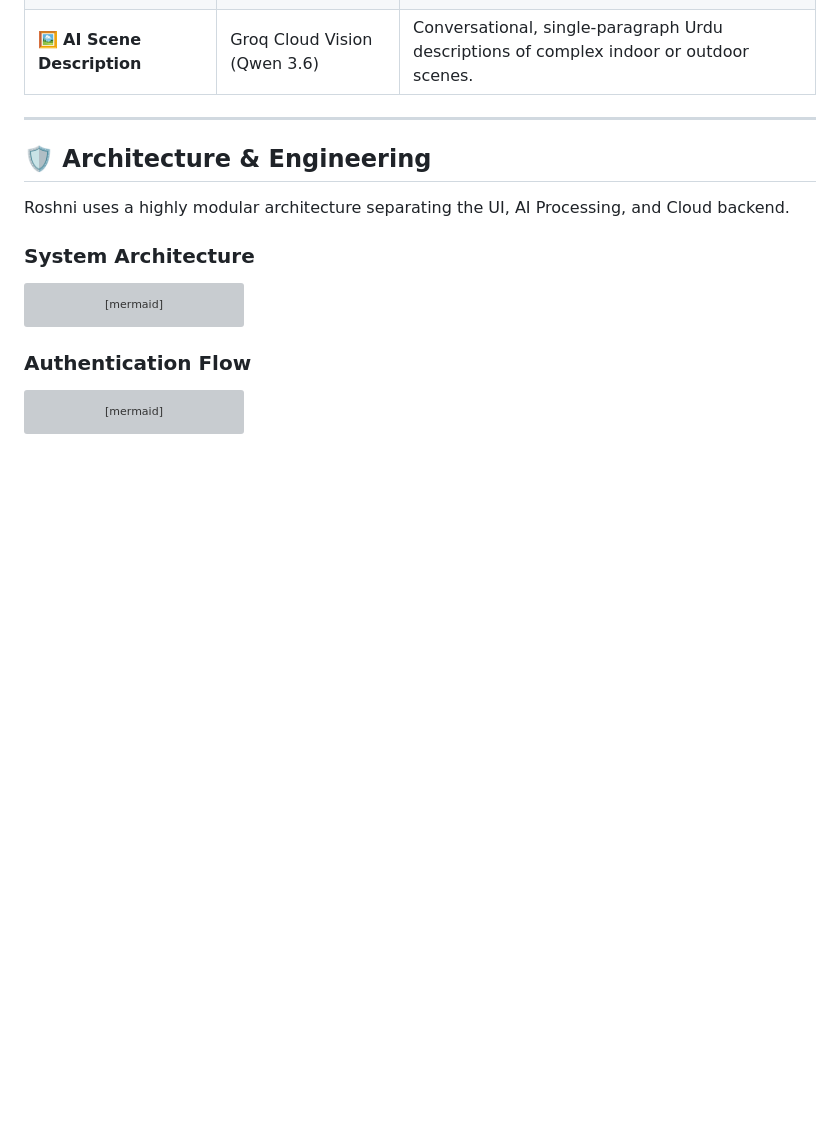
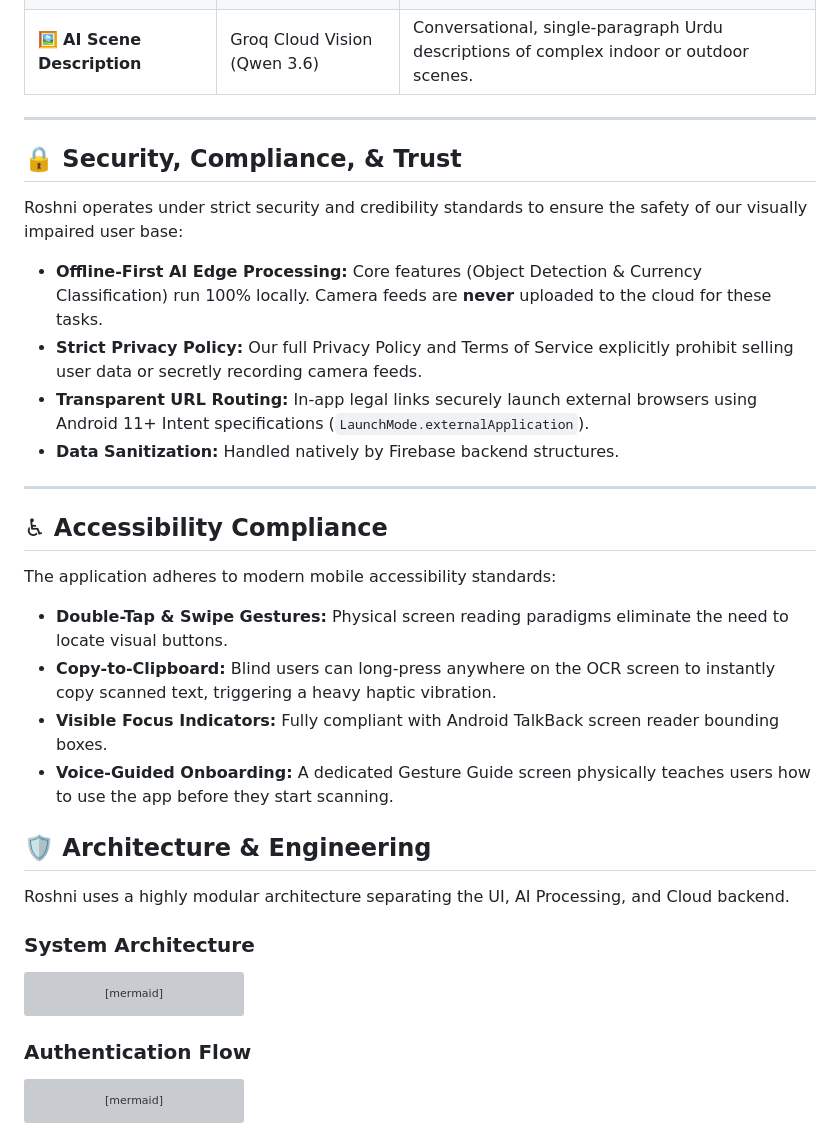
Before and after one commit to sohaibAkhlaq/RoshniApp, a Markdown page: README.md, the part around the change. Drawn GitHub-style; blank space fills up the shorter version; grey boxes are pictures that could not be loaded.

Commit message:
docs: finalize README with security and accessibility sections

```diff
--- a/README.md
+++ b/README.md
@@ -38,6 +38,24 @@ Roshni ships with 5 specialized vision tools bundled into one lightweight interf
 | 🖼️ **AI Scene Description** | Groq Cloud Vision (Qwen 3.6) | Conversational, single-paragraph Urdu descriptions of complex indoor or outdoor scenes. |
 
 ---
+
+## 🔒 Security, Compliance, & Trust
+
+Roshni operates under strict security and credibility standards to ensure the safety of our visually impaired user base:
+- **Offline-First AI Edge Processing:** Core features (Object Detection & Currency Classification) run 100% locally. Camera feeds are **never** uploaded to the cloud for these tasks.
+- **Strict Privacy Policy:** Our full Privacy Policy and Terms of Service explicitly prohibit selling user data or secretly recording camera feeds.
+- **Transparent URL Routing:** In-app legal links securely launch external browsers using Android 11+ Intent specifications (`LaunchMode.externalApplication`).
+- **Data Sanitization:** Handled natively by Firebase backend structures.
+
+---
+
+## ♿ Accessibility Compliance
+
+The application adheres to modern mobile accessibility standards:
+- **Double-Tap & Swipe Gestures:** Physical screen reading paradigms eliminate the need to locate visual buttons.
+- **Copy-to-Clipboard:** Blind users can long-press anywhere on the OCR screen to instantly copy scanned text, triggering a heavy haptic vibration.
+- **Visible Focus Indicators:** Fully compliant with Android TalkBack screen reader bounding boxes.
+- **Voice-Guided Onboarding:** A dedicated Gesture Guide screen physically teaches users how to use the app before they start scanning.
 
 ## 🛡️ Architecture & Engineering
 
```
